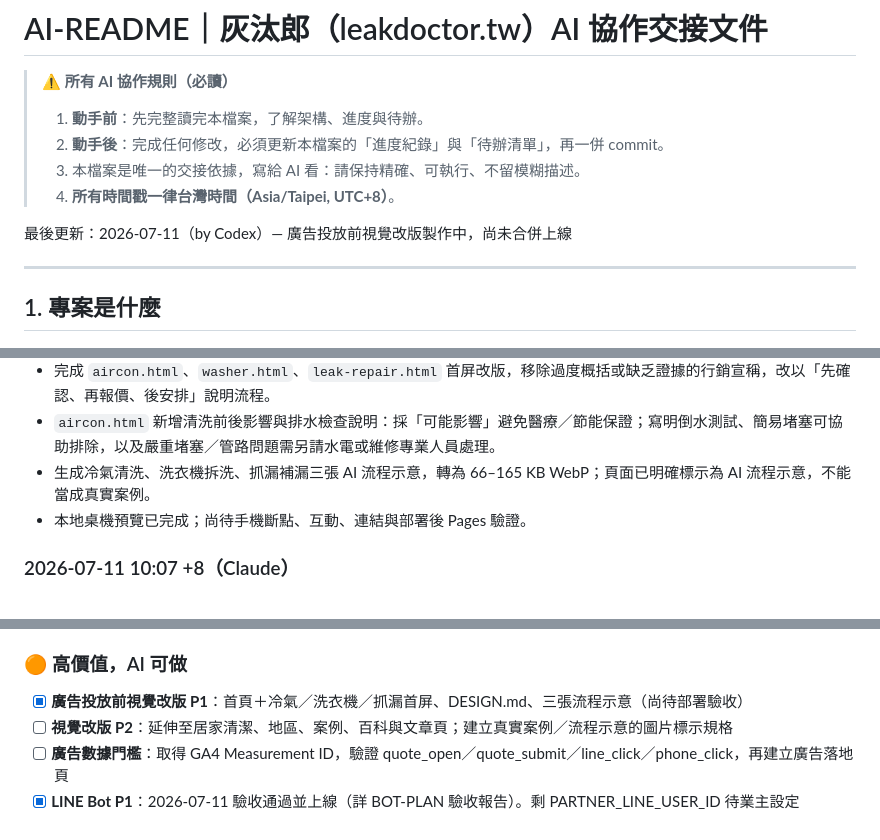
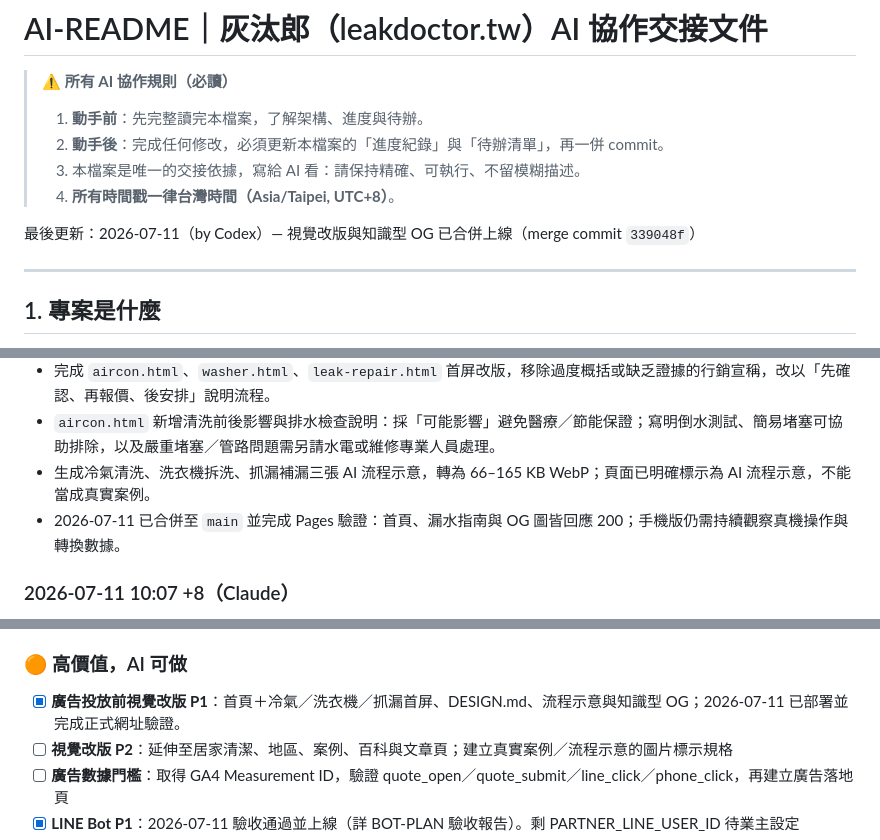
Before and after one commit to Campcool/leakdoctor, a Markdown page: AI-README.md, 3 parts joined by grey strips. GitHub-like rendering.

Commit message:
docs: record production deployment

```diff
--- a/AI-README.md
+++ b/AI-README.md
@@ -6,7 +6,7 @@
 > 3. 本檔案是唯一的交接依據，寫給 AI 看：請保持精確、可執行、不留模糊描述。
 > 4. **所有時間戳一律台灣時間（Asia/Taipei, UTC+8）**。
 
-最後更新：2026-07-11（by Codex）— 廣告投放前視覺改版製作中，尚未合併上線
+最後更新：2026-07-11（by Codex）— 視覺改版與知識型 OG 已合併上線（merge commit `339048f`）
 
 ---
 
@@ -89,7 +89,7 @@ master_*.jpg                   漏水師傅頭像（master_08/16 不存在，頁
 - 完成 `aircon.html`、`washer.html`、`leak-repair.html` 首屏改版，移除過度概括或缺乏證據的行銷宣稱，改以「先確認、再報價、後安排」說明流程。
 - `aircon.html` 新增清洗前後影響與排水檢查說明：採「可能影響」避免醫療／節能保證；寫明倒水測試、簡易堵塞可協助排除，以及嚴重堵塞／管路問題需另請水電或維修專業人員處理。
 - 生成冷氣清洗、洗衣機拆洗、抓漏補漏三張 AI 流程示意，轉為 66–165 KB WebP；頁面已明確標示為 AI 流程示意，不能當成真實案例。
-- 本地桌機預覽已完成；尚待手機斷點、互動、連結與部署後 Pages 驗證。
+- 2026-07-11 已合併至 `main` 並完成 Pages 驗證：首頁、漏水指南與 OG 圖皆回應 200；手機版仍需持續觀察真機操作與轉換數據。
 
 ### 2026-07-11 10:07 +8（Claude）
 - **P1 驗收完成：通過**。Codex 初版全項符合 BOT-PLAN v2.2；金鑰掃描零命中；Actions 全綠且 Worker 已真實部署；真機端到端成功（訂單 HTL-20260710-66F743，Anthropic 已付款）。驗收報告附 BOT-PLAN 文末
@@ -144,7 +144,7 @@ master_*.jpg                   漏水師傅頭像（master_08/16 不存在，頁
 - [ ] Google Search Console 提交新 sitemap、對改名頁面請求重新索引
 
 ### 🟠 高價值，AI 可做
-- [x] **廣告投放前視覺改版 P1**：首頁＋冷氣／洗衣機／抓漏首屏、DESIGN.md、三張流程示意（尚待部署驗收）
+- [x] **廣告投放前視覺改版 P1**：首頁＋冷氣／洗衣機／抓漏首屏、DESIGN.md、流程示意與知識型 OG；2026-07-11 已部署並完成正式網址驗證。
 - [ ] **視覺改版 P2**：延伸至居家清潔、地區、案例、百科與文章頁；建立真實案例／流程示意的圖片標示規格
 - [ ] **廣告數據門檻**：取得 GA4 Measurement ID，驗證 quote_open／quote_submit／line_click／phone_click，再建立廣告落地頁
 - [x] **LINE Bot P1**：2026-07-11 驗收通過並上線（詳 BOT-PLAN 驗收報告）。剩 PARTNER_LINE_USER_ID 待業主設定
```
